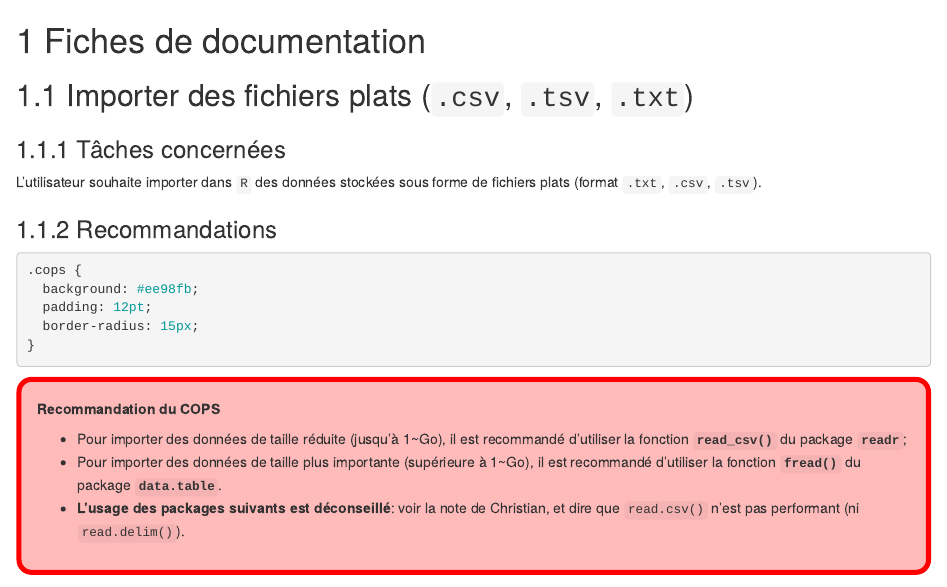
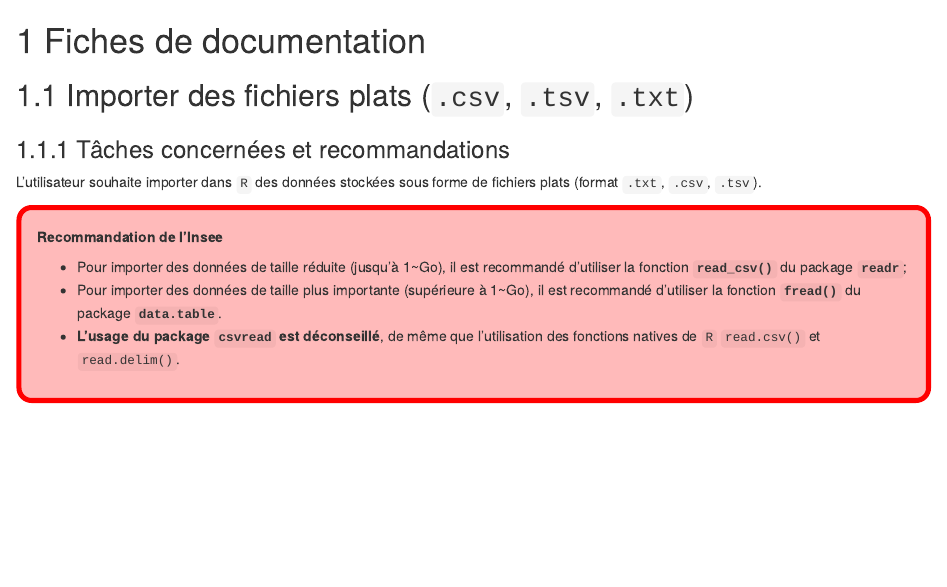
Before and after one commit to InseeFrLab/utilitR, an R Markdown document (04-fiches_thematiques.Rmd): the page in a window 1100 px wide, from its top. Rendered offline with R 4.5, knitr and Pandoc, with nearby package versions; drawn as R Markdown's standard HTML page in place of the format the file asks for.

Commit message:
Complément

````diff
--- a/04-fiches_thematiques.Rmd
+++ b/04-fiches_thematiques.Rmd
@@ -2,20 +2,9 @@
 
 ## Importer des fichiers plats (`.csv`, `.tsv`, `.txt`)
 
-### Tâches concernées
+### Tâches concernées et recommandations
 
 L'utilisateur souhaite importer dans `R` des données stockées sous forme de fichiers plats (format `.txt`, `.csv`, `.tsv`).
-
-### Recommandations
-
-
-```css
-.cops {
-  background: #ee98fb;
-  padding: 12pt;
-  border-radius: 15px;
-}
-```
 
 ```{css, echo=FALSE}
 .cops {
@@ -27,11 +16,11 @@
 ```
 
 ::: cops
-**Recommandation du COPS**
+**Recommandation de l'Insee**
 
 * Pour importer des données de taille réduite (jusqu'à 1~Go), il est recommandé d'utiliser la fonction **`read_csv()`** du package **`readr`**;
 * Pour importer des données de taille plus importante (supérieure à 1~Go), il est recommandé d'utiliser la fonction **`fread()`** du package **`data.table`**.
-* **L'usage des packages suivants est déconseillé**: voir la note de Christian, et dire que `read.csv()` n'est pas performant (ni `read.delim()`).
+* **L'usage du package `csvread` est déconseillé**, de même que l'utilisation des fonctions natives de `R` `read.csv()` et `read.delim()`.
 :::
 
 ### Quelques détails sur les packages recommandés
````
